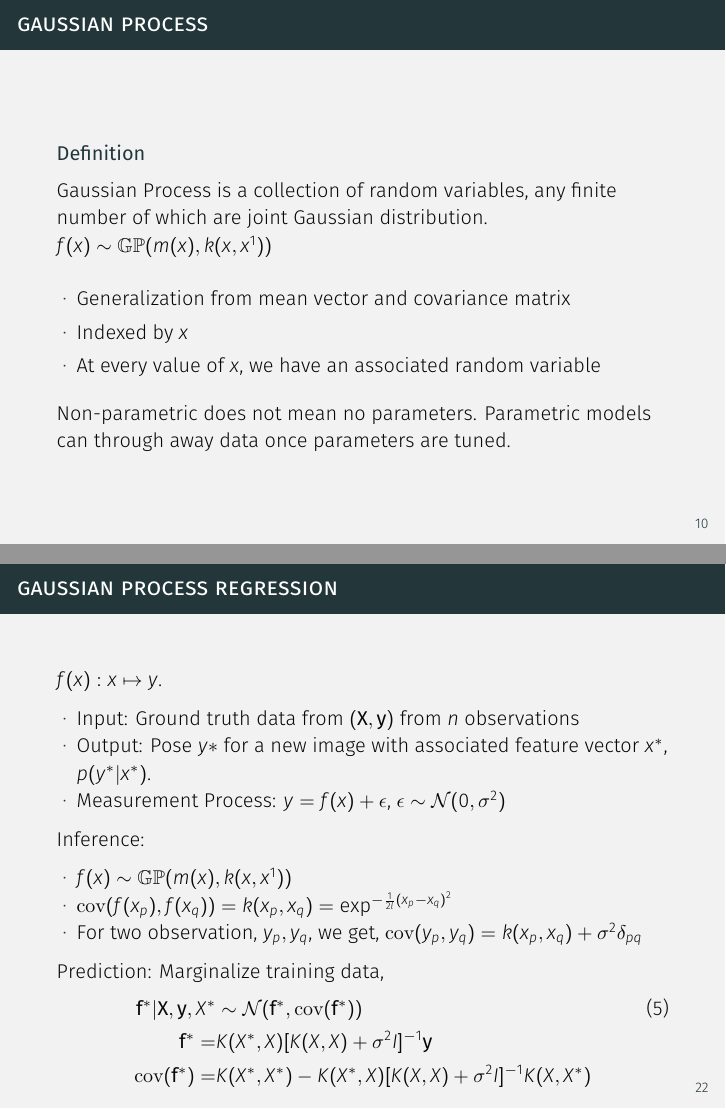
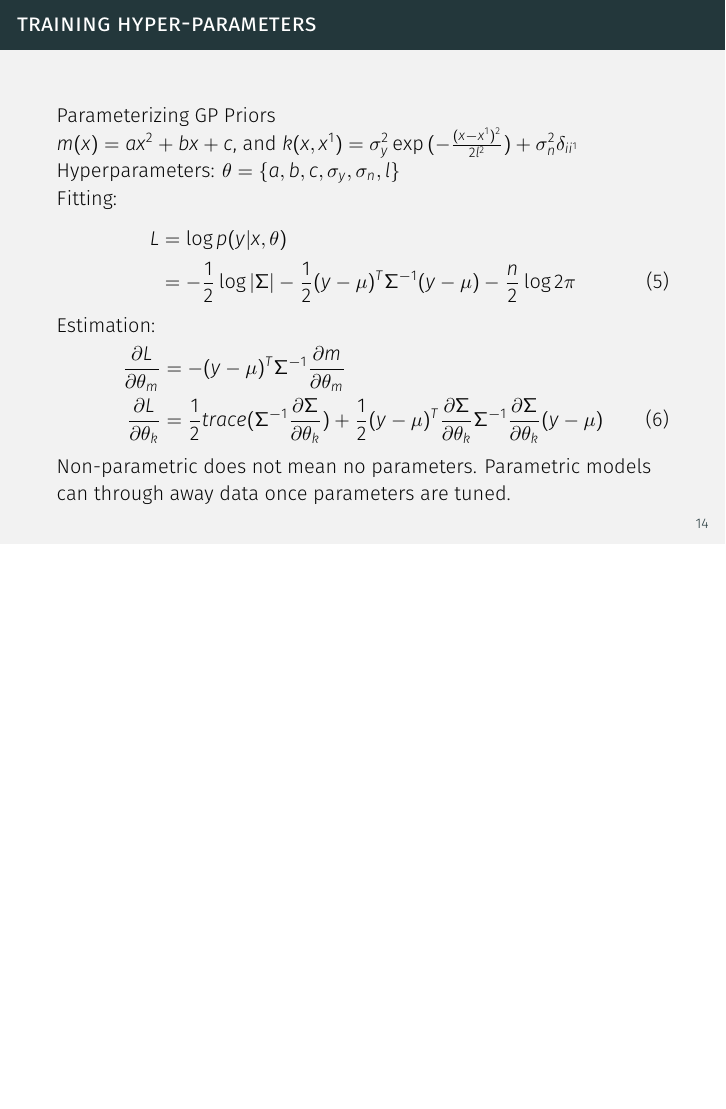
Before and after one commit to surenkum/uq_gaussian_processes, LaTeX slides (uq_talk.tex, which reads gp_basics.tex, pose_estimation.tex): pages 15 and 27 of 36 before the commit and page 19 of 35 after it, the two joined at a grey line, the shorter picture padded with empty space. The pictures show the PDF file uq_talk.pdf that the author committed with the source.

Commit message:
Added all the details for Gaussian Processes part

```diff
--- a/gp_basics.tex
+++ b/gp_basics.tex
@@ -119,8 +118,23 @@ Observation Noise:
 \end{align}
 \end{frame}
 
-\begin{frame}{Introduction}
-
+\begin{frame}{Training Hyper-parameters}
+    Parameterizing GP Priors \\
+    $m(x) = ax^2+bx+c$, and $k(x,x^1) = \sigma_y^2\exp{(-\frac{(x-x^1)^2}{2l^2})}+\sigma^2_n\delta_{ii^1}$ \\
+    Hyperparameters: $\theta = \{a,b,c,\sigma_y,\sigma_n,l\}$ \\
+    Fitting:
+    \begin{align}
+        L &= \log{p(y|x,\theta)} \nonumber\\
+          &= -\frac{1}{2}\log|\Sigma| - \frac{1}{2} (y-\mu)^T\Sigma^{-1}(y-\mu) -
+        \frac{n}{2}\log{2\pi}
+    \end{align}
+    Estimation:
+    \begin{align}
+        \frac{\partial L}{\partial \theta_m}& = -(y-\mu)^T\Sigma^{-1}\frac{\partial m}{\partial \theta_m} \nonumber \\
+        \frac{\partial L}{\partial \theta_k}& = \frac{1}{2} trace(\Sigma^{-1}\frac{\partial \Sigma}{\partial \theta_k})+\frac{1}{2}(y-\mu)^T\frac{\partial \Sigma}{\partial \theta_k}\Sigma^{-1}\frac{\partial \Sigma}{\partial \theta_k}(y-\mu)
+    \end{align}
+Non-parametric does not mean no parameters. Parametric models can through
+    away data once parameters are tuned.
 \end{frame}
 
 \begin{frame}{Gaussian Process Regression}
--- a/pose_estimation.tex
+++ b/pose_estimation.tex
@@ -88,28 +89,28 @@ $f(x) \sim \mathbb{GP}(m(x),k(x,x^1))$
 \end{block}
 \end{frame}
 
-\begin{frame}{Gaussian Process Regression}
-$f(x): x \mapsto y$.
-\begin{itemize}
-\item Input: Ground truth data  from $(\mathbf{X},\mathbf{y})$ from $n$ observations
-\item Output: Pose $y*$ for a new image with associated feature vector $x^*$, $p(y^*|x^*)$.
-\item Measurement Process: $y = f(x)+\epsilon $, $\epsilon \sim \mathcal{N}(0,\sigma^2)$
-\end{itemize}
-Inference:
-\begin{itemize}
-\item $f(x) \sim \mathbb{GP}(m(x),k(x,x^1))$
-\item $\mathrm{cov}(f(x_p),f(x_q)) = k(x_p,x_q) = \exp^{-\frac{1}{2l}(x_p-x_q)^2}$
-\item For two observation, $y_p,y_q$, we get, $\mathrm{cov}(y_p,y_q)=k(x_p,x_q)+\sigma^{2}\delta_{pq} $
-\end{itemize}
-Prediction: Marginalize training data,
-\begin{align}
-\mathbf{f}^*|\mathbf{X},\mathbf{y},X^*&\sim \mathcal{N}(\mathbf{\bar{f}}^*,\mathrm{cov}(\mathbf{f}^*)) \label{eq:final_prediction}\\
-\mathbf{\bar{f}}^* = &K(X^*,X)[K(X,X)+\sigma^2I]^{-1}\mathbf{y} \nonumber \\
-\mathrm{cov}(\mathbf{f}^*) = &K(X^*,X^*)- K(X^*,X)[K(X,X)+\sigma^2I]^{-1}K(X,X^*) \nonumber
-\end{align}
-%Intuitively this algorithm gives high confidence estimates in the region of feature space with lot of ground truth data, and estimates with high variance in regions with sparse ground truth data.
-\end{frame}
-
+%\begin{frame}{Gaussian Process Regression}
+%$f(x): x \mapsto y$.
+%\begin{itemize}
+%\item Input: Ground truth data  from $(\mathbf{X},\mathbf{y})$ from $n$ observations
+%\item Output: Pose $y*$ for a new image with associated feature vector $x^*$, $p(y^*|x^*)$.
+%\item Measurement Process: $y = f(x)+\epsilon $, $\epsilon \sim \mathcal{N}(0,\sigma^2)$
+%\end{itemize}
+%Inference:
+%\begin{itemize}
+%\item $f(x) \sim \mathbb{GP}(m(x),k(x,x^1))$
+%\item $\mathrm{cov}(f(x_p),f(x_q)) = k(x_p,x_q) = \exp^{-\frac{1}{2l}(x_p-x_q)^2}$
+%\item For two observation, $y_p,y_q$, we get, $\mathrm{cov}(y_p,y_q)=k(x_p,x_q)+\sigma^{2}\delta_{pq} $
+%\end{itemize}
+%Prediction: Marginalize training data,
+%\begin{align}
+%\mathbf{f}^*|\mathbf{X},\mathbf{y},X^*&\sim \mathcal{N}(\mathbf{\bar{f}}^*,\mathrm{cov}(\mathbf{f}^*)) \label{eq:final_prediction}\\
+%\mathbf{\bar{f}}^* = &K(X^*,X)[K(X,X)+\sigma^2I]^{-1}\mathbf{y} \nonumber \\
+%\mathrm{cov}(\mathbf{f}^*) = &K(X^*,X^*)- K(X^*,X)[K(X,X)+\sigma^2I]^{-1}K(X,X^*) \nonumber
+%\end{align}
+%%Intuitively this algorithm gives high confidence estimates in the region of feature space with lot of ground truth data, and estimates with high variance in regions with sparse ground truth data.
+%\end{frame}
+%
 \subsection[]{Smoothing Predictions}
 \begin{frame}{Improving Prediction}
 \begin{itemize}
```
Also changed, not shown: uq_talk.pdf, gp_basics.tex (3 more changed lines), pose_estimation.tex (1 more changed lines).
